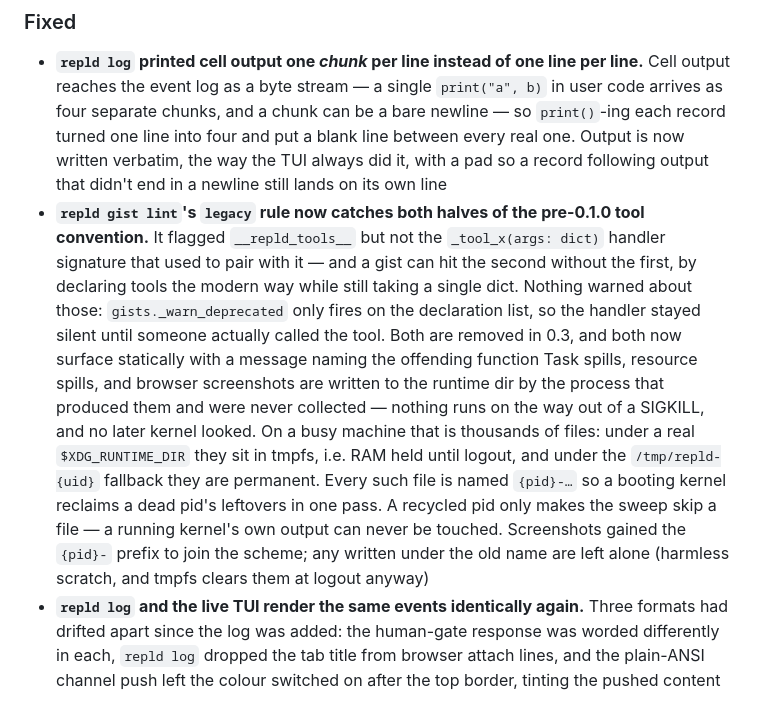
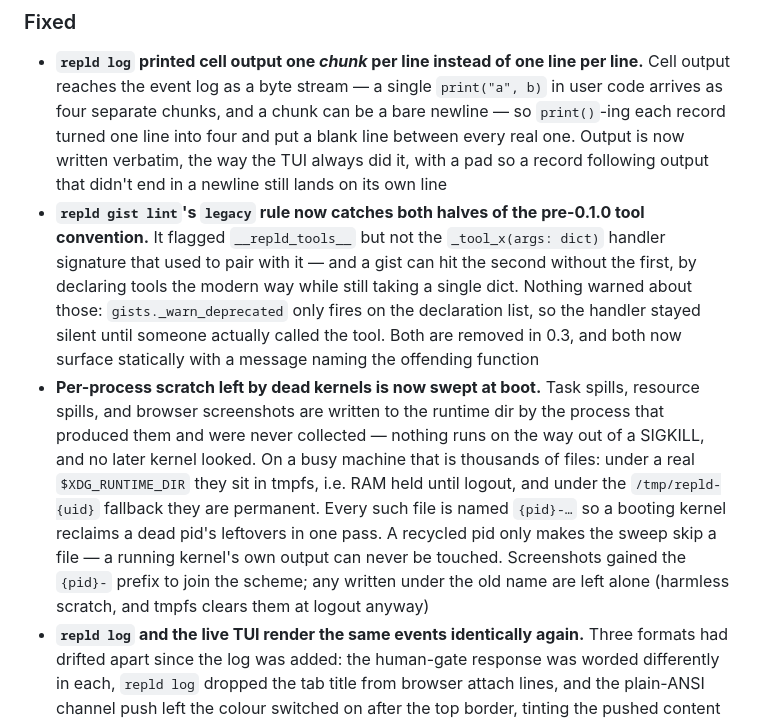
Before and after one commit to angelsen/repld, a Markdown page: CHANGELOG.md, the part around the change. Drawn GitHub-style.

Commit message:
docs: restore the changelog entry a bad string-replace merged
Inserting the gist-lint entry in fb7b2aa8 replaced the opening of the
sweep entry instead of preceding it, so 'Per-process scratch left by dead
kernels is now swept at boot.' lost its header and its body ran on from
the end of the lint bullet. Split back into two.

```diff
--- a/CHANGELOG.md
+++ b/CHANGELOG.md
@@ -30,7 +30,8 @@ Format follows [Keep a Changelog](https://keepachangelog.com/en/1.1.0/).
 ### Fixed
 
 - **`repld log` printed cell output one *chunk* per line instead of one line per line.** Cell output reaches the event log as a byte stream — a single `print("a", b)` in user code arrives as four separate chunks, and a chunk can be a bare newline — so `print()`-ing each record turned one line into four and put a blank line between every real one. Output is now written verbatim, the way the TUI always did it, with a pad so a record following output that didn't end in a newline still lands on its own line
-- **`repld gist lint`'s `legacy` rule now catches both halves of the pre-0.1.0 tool convention.** It flagged `__repld_tools__` but not the `_tool_x(args: dict)` handler signature that used to pair with it — and a gist can hit the second without the first, by declaring tools the modern way while still taking a single dict. Nothing warned about those: `gists._warn_deprecated` only fires on the declaration list, so the handler stayed silent until someone actually called the tool. Both are removed in 0.3, and both now surface statically with a message naming the offending function Task spills, resource spills, and browser screenshots are written to the runtime dir by the process that produced them and were never collected — nothing runs on the way out of a SIGKILL, and no later kernel looked. On a busy machine that is thousands of files: under a real `$XDG_RUNTIME_DIR` they sit in tmpfs, i.e. RAM held until logout, and under the `/tmp/repld-{uid}` fallback they are permanent. Every such file is named `{pid}-…` so a booting kernel reclaims a dead pid's leftovers in one pass. A recycled pid only makes the sweep skip a file — a running kernel's own output can never be touched. Screenshots gained the `{pid}-` prefix to join the scheme; any written under the old name are left alone (harmless scratch, and tmpfs clears them at logout anyway)
+- **`repld gist lint`'s `legacy` rule now catches both halves of the pre-0.1.0 tool convention.** It flagged `__repld_tools__` but not the `_tool_x(args: dict)` handler signature that used to pair with it — and a gist can hit the second without the first, by declaring tools the modern way while still taking a single dict. Nothing warned about those: `gists._warn_deprecated` only fires on the declaration list, so the handler stayed silent until someone actually called the tool. Both are removed in 0.3, and both now surface statically with a message naming the offending function
+- **Per-process scratch left by dead kernels is now swept at boot.** Task spills, resource spills, and browser screenshots are written to the runtime dir by the process that produced them and were never collected — nothing runs on the way out of a SIGKILL, and no later kernel looked. On a busy machine that is thousands of files: under a real `$XDG_RUNTIME_DIR` they sit in tmpfs, i.e. RAM held until logout, and under the `/tmp/repld-{uid}` fallback they are permanent. Every such file is named `{pid}-…` so a booting kernel reclaims a dead pid's leftovers in one pass. A recycled pid only makes the sweep skip a file — a running kernel's own output can never be touched. Screenshots gained the `{pid}-` prefix to join the scheme; any written under the old name are left alone (harmless scratch, and tmpfs clears them at logout anyway)
 - **`repld log` and the live TUI render the same events identically again.** Three formats had drifted apart since the log was added: the human-gate response was worded differently in each, `repld log` dropped the tab title from browser attach lines, and the plain-ANSI channel push left the colour switched on after the top border, tinting the pushed content cyan. The formats now come from one module
 - A bridge whose first kernel spawn timed out (a cold project with many gists, or one installing `__repld_deps__`) replayed the client's `initialize` onto the kernel it then reached, emitting `tools/list_changed` before the client's own `initialize` response had been answered — plus a misleading "reconnected to a fresh kernel" on stderr. The handshake is now cached only once it is on its way to a kernel, so the first one is never mistaken for a replacement
 - `repld help`'s state check stat'd `./.pyrepl.lock` and advised deleting a stale one by hand — a file that no longer exists, and advice the flock mutex made wrong anyway
```
